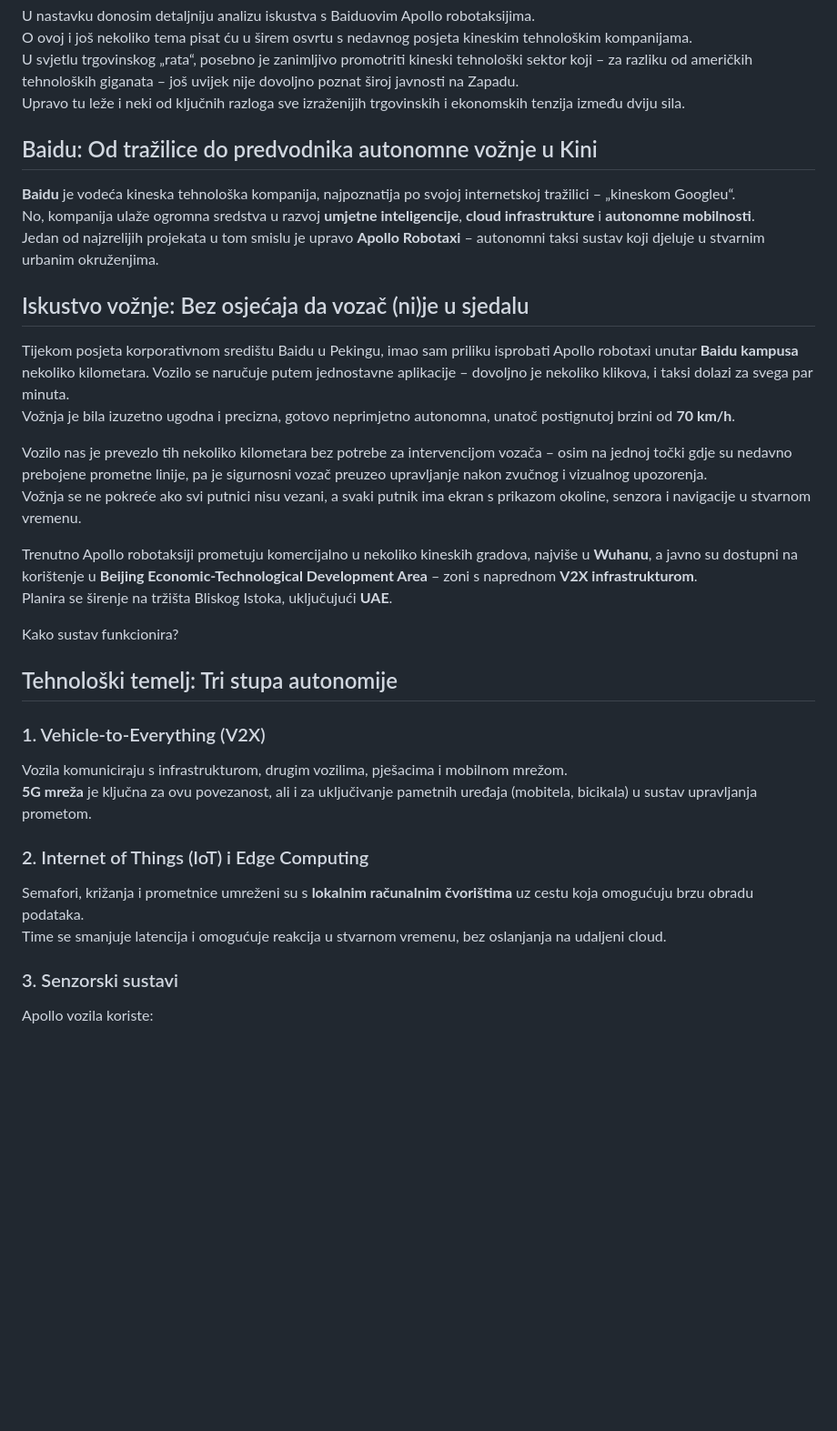
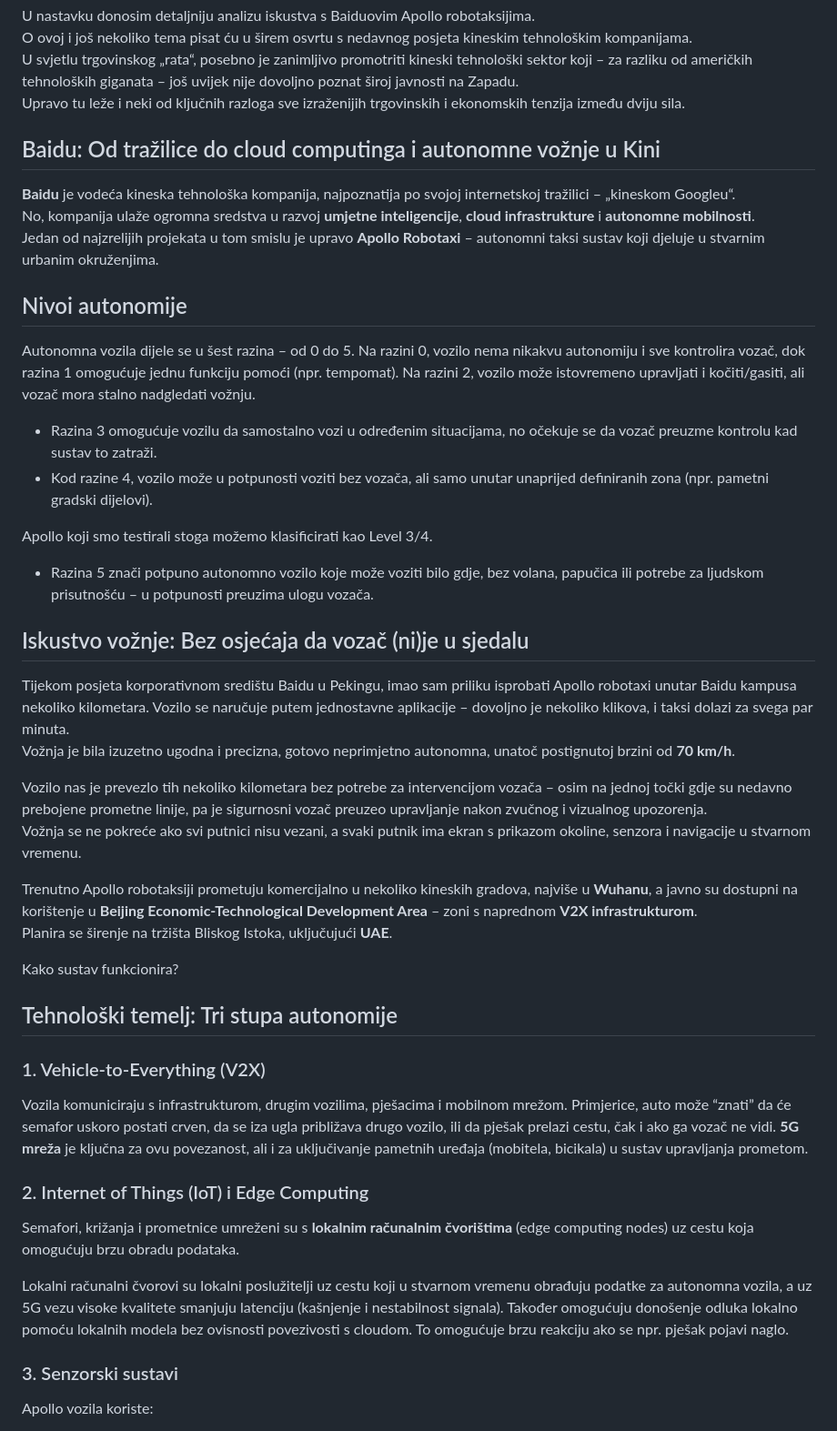
Before and after one commit to DujeBralic/Repozitorij-kompanija, a Markdown page: Baidu - Apollo Robotaxi.md, the part around the change printed below. Shown: that part at 91% size. Drawn GitHub-style; blank space fills up the shorter version.

```diff
--- a/Baidu - Apollo Robotaxi.md
+++ b/Baidu - Apollo Robotaxi.md
@@ -5,15 +5,26 @@ O ovoj i još nekoliko tema pisat ću u širem osvrtu s nedavnog posjeta kineski
 U svjetlu trgovinskog „rata“, posebno je zanimljivo promotriti kineski tehnološki sektor koji – za razliku od američkih tehnoloških giganata – još uvijek nije dovoljno poznat široj javnosti na Zapadu.
 Upravo tu leže i neki od ključnih razloga sve izraženijih trgovinskih i ekonomskih tenzija između dviju sila.
 
-## Baidu: Od tražilice do predvodnika autonomne vožnje u Kini
+## Baidu: Od tražilice do cloud computinga i autonomne vožnje u Kini
 
 **Baidu** je vodeća kineska tehnološka kompanija, najpoznatija po svojoj internetskoj tražilici – „kineskom Googleu“.
 No, kompanija ulaže ogromna sredstva u razvoj **umjetne inteligencije**, **cloud infrastrukture** i **autonomne mobilnosti**.
 Jedan od najzrelijih projekata u tom smislu je upravo **Apollo Robotaxi** – autonomni taksi sustav koji djeluje u stvarnim urbanim okruženjima.
 
+## Nivoi autonomije
+
+Autonomna vozila dijele se u šest razina – od 0 do 5. Na razini 0, vozilo nema nikakvu autonomiju i sve kontrolira vozač, dok razina 1 omogućuje jednu funkciju pomoći (npr. tempomat). Na razini 2, vozilo može istovremeno upravljati i kočiti/gasiti, ali vozač mora stalno nadgledati vožnju.
+- Razina 3 omogućuje vozilu da samostalno vozi u određenim situacijama, no očekuje se da vozač preuzme kontrolu kad sustav to zatraži.
+- Kod razine 4, vozilo može u potpunosti voziti bez vozača, ali samo unutar unaprijed definiranih zona (npr. pametni gradski dijelovi).
+
+Apollo koji smo testirali stoga možemo klasificirati kao Level 3/4.
+
+- Razina 5 znači potpuno autonomno vozilo koje može voziti bilo gdje, bez volana, papučica ili potrebe za ljudskom prisutnošću – u potpunosti preuzima ulogu vozača.
+
+
 ## Iskustvo vožnje: Bez osjećaja da vozač (ni)je u sjedalu
 
-Tijekom posjeta korporativnom središtu Baidu u Pekingu, imao sam priliku isprobati Apollo robotaxi unutar **Baidu kampusa** nekoliko kilometara.
+Tijekom posjeta korporativnom središtu Baidu u Pekingu, imao sam priliku isprobati Apollo robotaxi unutar Baidu kampusa nekoliko kilometara.
 Vozilo se naručuje putem jednostavne aplikacije – dovoljno je nekoliko klikova, i taksi dolazi za svega par minuta.
 Vožnja je bila izuzetno ugodna i precizna, gotovo neprimjetno autonomna, unatoč postignutoj brzini od **70 km/h**.
 
@@ -23,19 +34,22 @@ Vožnja se ne pokreće ako svi putnici nisu vezani, a svaki putnik ima ekran s p
 Trenutno Apollo robotaksiji prometuju komercijalno u nekoliko kineskih gradova, najviše u **Wuhanu**, a javno su dostupni na korištenje u **Beijing Economic-Technological Development Area** – zoni s naprednom **V2X infrastrukturom**.
 Planira se širenje na tržišta Bliskog Istoka, uključujući **UAE**.
 
+
 Kako sustav funkcionira?
 
 ## Tehnološki temelj: Tri stupa autonomije
 
 ### 1. Vehicle-to-Everything (V2X)
 
-Vozila komuniciraju s infrastrukturom, drugim vozilima, pješacima i mobilnom mrežom.
+Vozila komuniciraju s infrastrukturom, drugim vozilima, pješacima i mobilnom mrežom. Primjerice, auto može “znati” da će semafor uskoro postati crven, da se iza ugla približava drugo vozilo, ili da pješak prelazi cestu, čak i ako ga vozač ne vidi.
 **5G mreža** je ključna za ovu povezanost, ali i za uključivanje pametnih uređaja (mobitela, bicikala) u sustav upravljanja prometom.
 
 ### 2. Internet of Things (IoT) i Edge Computing
 
-Semafori, križanja i prometnice umreženi su s **lokalnim računalnim čvorištima** uz cestu koja omogućuju brzu obradu podataka.
-Time se smanjuje latencija i omogućuje reakcija u stvarnom vremenu, bez oslanjanja na udaljeni cloud.
+Semafori, križanja i prometnice umreženi su s **lokalnim računalnim čvorištima** (edge computing nodes) uz cestu koja omogućuju brzu obradu podataka.
+
+Lokalni računalni čvorovi su lokalni poslužitelji uz cestu koji u stvarnom vremenu obrađuju podatke za autonomna vozila, a uz 5G vezu visoke kvalitete smanjuju latenciju (kašnjenje i nestabilnost signala). Također omogućuju donošenje odluka lokalno pomoću lokalnih modela bez ovisnosti povezivosti s cloudom. To omogućuje brzu reakciju ako se npr. pješak pojavi naglo.
+
 
 ### 3. Senzorski sustavi
 
```
Also changed, not shown: other parts of Baidu - Apollo Robotaxi.md (+3 -1 lines).
